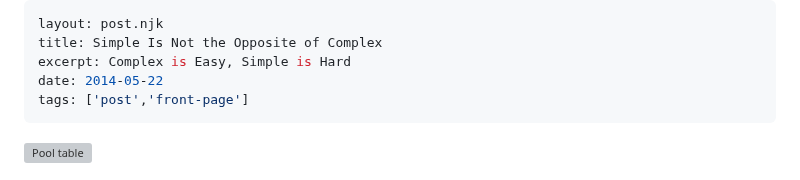
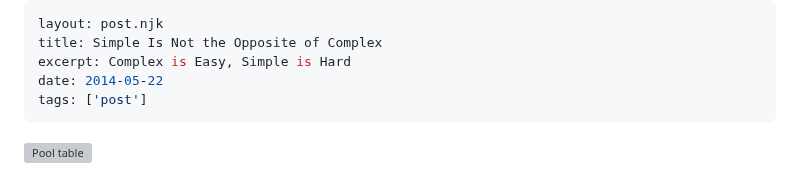
Before and after one commit to AnthonyPAlicea/anthonyalicea, a Markdown page: blog/simple-is-not-the-opposite-of-complex.md, the part around the change. GitHub-like rendering; grey boxes are pictures that could not be loaded.

```diff
--- a/blog/simple-is-not-the-opposite-of-complex.md
+++ b/blog/simple-is-not-the-opposite-of-complex.md
@@ -3,7 +3,7 @@ layout: post.njk
 title: Simple Is Not the Opposite of Complex
 excerpt: Complex is Easy, Simple is Hard
 date: 2014-05-22
-tags: ['post','front-page']
+tags: ['post']
 ---
 ![Pool table](/assets/blogimages/billiards1.jpeg)
 # {{title}}
```
